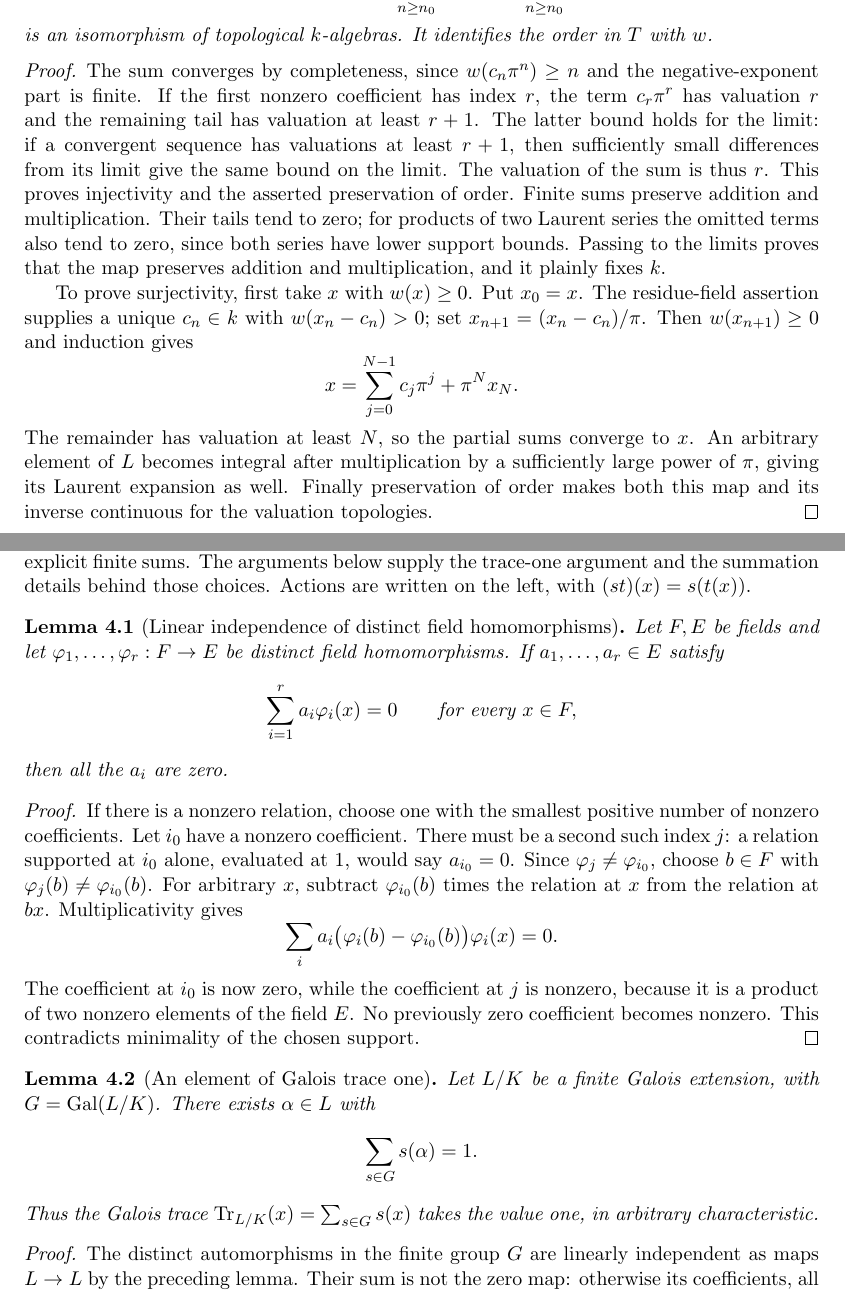
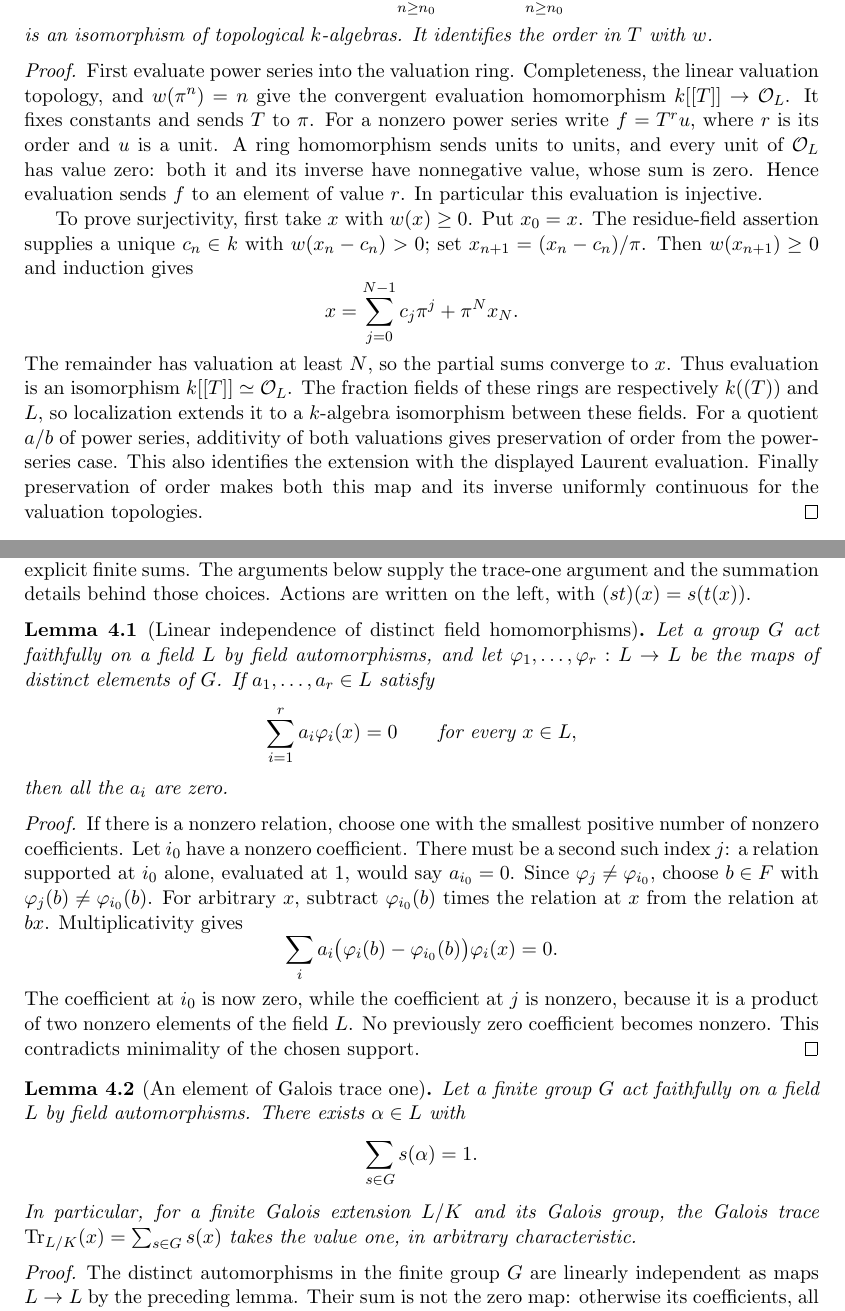
Before and after one commit to YijunYuan/Camina1997, a LaTeX document (blueprint/src/print.tex, which reads blueprint/src/artin-schreier.tex, blueprint/src/witt.tex): two parts of pages 10 and 11 of 24 before the commit and two parts of pages 10 and 11 of 25 after it, joined at a grey line, cut so that both start at the same text. Compiled offline with pdfLaTeX.

Commit message:
Prove Laurent coordinates, reduced representatives and Witt equations
Summary: Construct the valuation-preserving topological Laurent algebra equivalence, unique reduced Artin-Schreier representatives, and explicit trace-one Witt equations. Full configured build passes (2908 jobs); eight transitive axiom audits contain only standard Lean axioms; blueprint compiles and scoped independent honesty/source review passes.
Archon-Commit: agent
Archon-Run: 0002
Archon-Role: horizon
Archon-Session: 0007-horizon-CAM-MAIN
Archon-Task: CAM-MAIN
Archon-Projects: Camina1997

```diff
--- a/blueprint/src/artin-schreier.tex
+++ b/blueprint/src/artin-schreier.tex
@@ -262,20 +263,16 @@ the order in $T$ with $w$.
 \end{lemma}
 
 \begin{proof}
-The sum converges by completeness, since
-$w(c_n\pi^n)\ge n$ and the negative-exponent part is finite.
-If the first nonzero coefficient has index $r$, the term
-$c_r\pi^r$ has valuation $r$ and the remaining tail has
-valuation at least $r+1$. The latter bound holds for the limit:
-if a convergent sequence has valuations at least $r+1$,
-then sufficiently small differences from its limit give the
-same bound on the limit. The valuation of the sum is thus $r$.
-This proves injectivity and the asserted preservation of order.
-Finite sums preserve addition and multiplication. Their tails
-tend to zero; for products of two Laurent series the omitted
-terms also tend to zero, since both series have lower support
-bounds. Passing to the limits proves that the map preserves
-addition and multiplication, and it plainly fixes $k$.
+First evaluate power series into the valuation ring. Completeness,
+the linear valuation topology, and $w(\pi^n)=n$ give the
+convergent evaluation homomorphism $k[[T]]\to\mathcal O_L$.
+It fixes constants and sends $T$ to $\pi$.
+For a nonzero power series write $f=T^r u$, where
+$r$ is its order and $u$ is a unit. A ring homomorphism sends
+units to units, and every unit of $\mathcal O_L$ has value
+zero: both it and its inverse have nonnegative value, whose
+sum is zero. Hence evaluation sends $f$ to an element of
+value $r$. In particular this evaluation is injective.
 
 To prove surjectivity, first take $x$ with $w(x)\ge0$.
 Put $x_0=x$. The residue-field assertion supplies a unique
@@ -285,11 +282,15 @@ $x_{n+1}=(x_n-c_n)/\pi$. Then $w(x_{n+1})\ge0$ and induction gives
  x=\sum_{j=0}^{N-1}c_j\pi^j+\pi^N x_N.
 \]
 The remainder has valuation at least $N$, so the partial sums
-converge to $x$. An arbitrary element of $L$ becomes integral
-after multiplication by a sufficiently large power of $\pi$,
-giving its Laurent expansion as well. Finally preservation of
-order makes both this map and its inverse continuous for the
-valuation topologies.
+converge to $x$. Thus evaluation is an isomorphism $k[[T]]\simeq\mathcal O_L$.
+The fraction fields of these rings are respectively $k((T))$
+and $L$, so localization extends it to a $k$-algebra isomorphism
+between these fields. For a quotient $a/b$ of power series,
+additivity of both valuations gives preservation of order from
+the power-series case. This also identifies the extension with
+the displayed Laurent evaluation. Finally preservation of order
+makes both this map and its inverse uniformly continuous for
+the valuation topologies.
 \end{proof}
 
 \begin{lemma}[Depth of an Artin--Schreier translation]
--- a/blueprint/src/witt.tex
+++ b/blueprint/src/witt.tex
@@ -8,11 +8,14 @@ $(st)(x)=s(t(x))$.
 
 \begin{lemma}[Linear independence of distinct field homomorphisms]
 \label{lem:field-hom-linear-independence}
-\notready
-Let $F,E$ be fields and let $\varphi_1,\ldots,\varphi_r:F\to E$
-be distinct field homomorphisms. If $a_1,\ldots,a_r\in E$ satisfy
+\lean{Camina1997.Witt.linearIndependent_smul}
+\leanok
+Let a group $G$ act faithfully on a field $L$ by field
+automorphisms, and let $\varphi_1,\ldots,\varphi_r:L\to L$
+be the maps of distinct elements of $G$.
+If $a_1,\ldots,a_r\in L$ satisfy
 \[
- \sum_{i=1}^r a_i\varphi_i(x)=0\qquad\text{for every }x\in F,
+ \sum_{i=1}^r a_i\varphi_i(x)=0\qquad\text{for every }x\in L,
 \]
 then all the $a_i$ are zero.
 \end{lemma}
@@ -32,20 +35,21 @@ at $x$ from the relation at $bx$. Multiplicativity gives
 \]
 The coefficient at $i_0$ is now zero, while the coefficient at
 $j$ is nonzero, because it is a product of two nonzero elements
-of the field $E$. No previously zero coefficient becomes nonzero.
+of the field $L$. No previously zero coefficient becomes nonzero.
 This contradicts minimality of the chosen support.
 \end{proof}
 
 \begin{lemma}[An element of Galois trace one]
 \label{lem:galois-trace-one}
 \uses{lem:field-hom-linear-independence}
-\notready
-Let $L/K$ be a finite Galois extension, with
-$G=\operatorname{Gal}(L/K)$. There exists $\alpha\in L$ with
+\lean{Camina1997.Witt.exists_sum_smul_eq_one}
+\leanok
+Let a finite group $G$ act faithfully on a field $L$ by field
+automorphisms. There exists $\alpha\in L$ with
 \[
  \sum_{s\in G}s(\alpha)=1.
 \]
-Thus the Galois trace $\operatorname{Tr}_{L/K}(x)=\sum_{s\in G}s(x)$
+In particular, for a finite Galois extension $L/K$ and its Galois group, the Galois trace $\operatorname{Tr}_{L/K}(x)=\sum_{s\in G}s(x)$
 takes the value one, in arbitrary characteristic.
 \end{lemma}
 
```
Also changed, not shown: blueprint/src/reduced-parameters.tex (+2 -1 lines), blueprint/src/artin-schreier.tex (3 more changed lines), blueprint/src/witt.tex (19 more changed lines), 4 other files.
